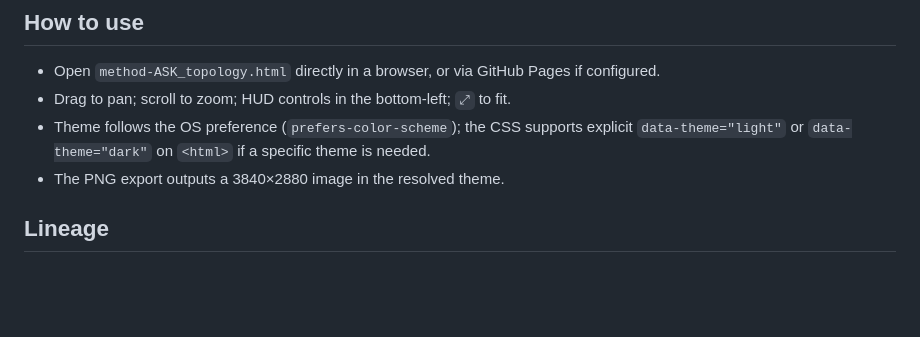
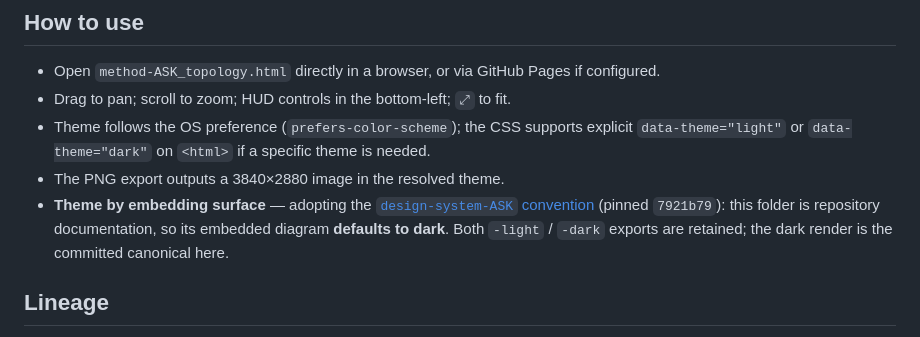
Before and after one commit to apexSolarKiss/method-ASK, a Markdown page: docs/diagrams/README.md, the part around the change. Rendered like a GitHub page; blank space fills up the shorter version.

Commit message:
docs(diagrams): adopt the design-system-ASK theme-by-embedding-surface convention
This folder is repository documentation, so its embedded topology diagram
defaults to dark per the upstream convention (design-system-ASK, pinned
7921b79). Both -light/-dark exports are retained; the dark render is the
committed canonical here.

Co-Authored-By: Claude Opus 4.8 <noreply@anthropic.com>

```diff
--- a/docs/diagrams/README.md
+++ b/docs/diagrams/README.md
@@ -42,6 +42,7 @@ export-png.js                          3840×2880 PNG export
 - Drag to pan; scroll to zoom; HUD controls in the bottom-left; `⤢` to fit.
 - Theme follows the OS preference (`prefers-color-scheme`); the CSS supports explicit `data-theme="light"` or `data-theme="dark"` on `<html>` if a specific theme is needed.
 - The PNG export outputs a 3840×2880 image in the resolved theme.
+- **Theme by embedding surface** — adopting the [`design-system-ASK` convention](https://github.com/apexSolarKiss/design-system-ASK/blob/main/README.md#theme-by-embedding-surface) (pinned `7921b79`): this folder is repository documentation, so its embedded diagram **defaults to dark**. Both `-light` / `-dark` exports are retained; the dark render is the committed canonical here.
 
 ## Lineage
 
```
